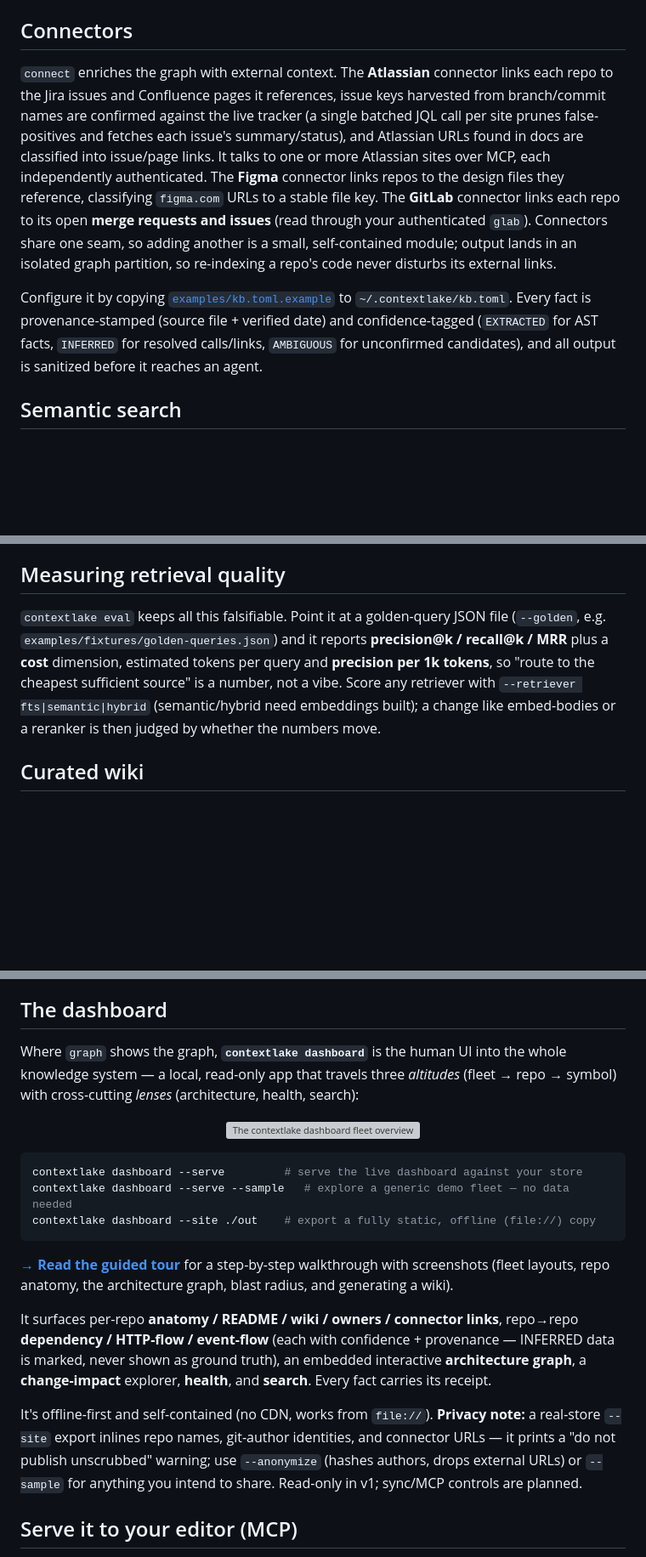
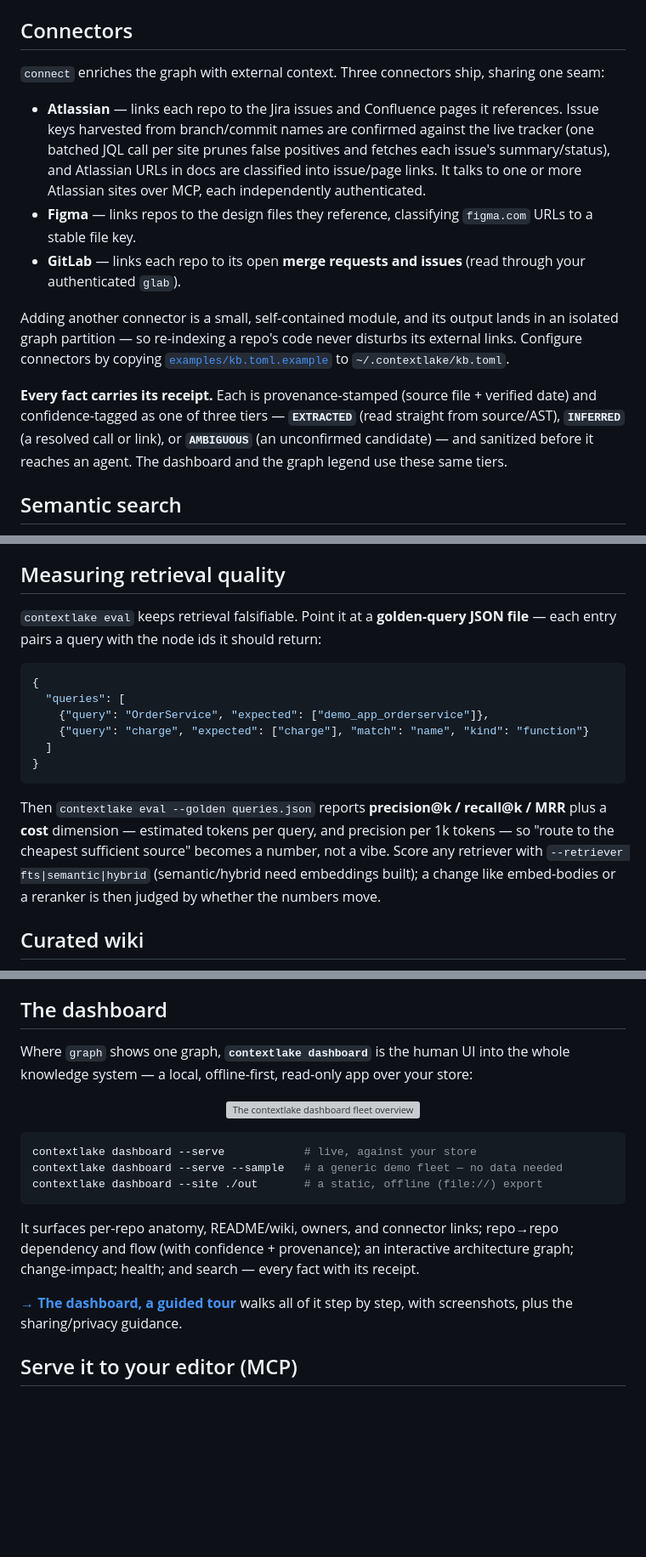
Before and after one commit to sayak-sarkar/contextlake, a Markdown page: docs/knowledge-layer.md, 3 parts joined by grey strips. Shown at 85% size. GitHub-like rendering; blank space fills up the shorter version; grey boxes are pictures that could not be loaded.

Commit message:
docs: dedupe the dashboard section, de-wall Connectors + eval
- The dashboard was described in 3 places and its fuller privacy warning lived only in
  knowledge-layer; move that warning into dashboard.md (its canonical home) and collapse
  the knowledge-layer section to a screenshot + summary + guided-tour link.
- Break the Connectors mega-paragraph (a 60-word Atlassian sentence) into a 3-connector
  list, and lift the EXTRACTED/INFERRED/AMBIGUOUS confidence tiers into a clear note.
- Add the missing golden-queries.json example to the eval section so a reader can author one.

````diff
--- a/docs/knowledge-layer.md
+++ b/docs/knowledge-layer.md
@@ -154,24 +154,27 @@ The same ranking is available to agents over MCP as **`who_knows(repo, path?, li
 
 ## Connectors
 
-`connect` enriches the graph with external context. The
-**Atlassian** connector links each repo to the Jira issues and Confluence pages it
-references, issue keys harvested from branch/commit names are confirmed against
-the live tracker (a single batched JQL call per site prunes false-positives and
-fetches each issue's summary/status), and Atlassian URLs found in docs are
-classified into issue/page links. It talks to one or more Atlassian sites over
-MCP, each independently authenticated. The **Figma** connector links repos to the
-design files they reference, classifying `figma.com` URLs to a stable file key. The
-**GitLab** connector links each repo to its open **merge requests and issues** (read
-through your authenticated `glab`). Connectors share one seam, so adding another is a
-small, self-contained module; output lands in an isolated graph partition, so
-re-indexing a repo's code never disturbs its external links.
+`connect` enriches the graph with external context. Three connectors ship, sharing one seam:
 
-Configure it by copying [`examples/kb.toml.example`](../examples/kb.toml.example) to
-`~/.contextlake/kb.toml`. Every fact is provenance-stamped (source file + verified
-date) and confidence-tagged (`EXTRACTED` for AST facts, `INFERRED` for resolved
-calls/links, `AMBIGUOUS` for unconfirmed candidates), and all output is sanitized
-before it reaches an agent.
+- **Atlassian** — links each repo to the Jira issues and Confluence pages it references. Issue
+  keys harvested from branch/commit names are confirmed against the live tracker (one batched
+  JQL call per site prunes false positives and fetches each issue's summary/status), and
+  Atlassian URLs in docs are classified into issue/page links. It talks to one or more
+  Atlassian sites over MCP, each independently authenticated.
+- **Figma** — links repos to the design files they reference, classifying `figma.com` URLs to a
+  stable file key.
+- **GitLab** — links each repo to its open **merge requests and issues** (read through your
+  authenticated `glab`).
+
+Adding another connector is a small, self-contained module, and its output lands in an isolated
+graph partition — so re-indexing a repo's code never disturbs its external links. Configure
+connectors by copying [`examples/kb.toml.example`](../examples/kb.toml.example) to
+`~/.contextlake/kb.toml`.
+
+**Every fact carries its receipt.** Each is provenance-stamped (source file + verified date)
+and confidence-tagged as one of three tiers — **`EXTRACTED`** (read straight from source/AST),
+**`INFERRED`** (a resolved call or link), or **`AMBIGUOUS`** (an unconfirmed candidate) — and
+sanitized before it reaches an agent. The dashboard and the graph legend use these same tiers.
 
 ## Semantic search
 
@@ -282,13 +285,23 @@ resources into it — the loop closes on the same seam.
 
 ## Measuring retrieval quality
 
-`contextlake eval` keeps all this falsifiable. Point
-it at a golden-query JSON file (`--golden`, e.g. `examples/fixtures/golden-queries.json`)
-and it reports **precision@k / recall@k / MRR** plus a **cost** dimension, estimated
-tokens per query and **precision per 1k tokens**, so "route to the cheapest sufficient
-source" is a number, not a vibe. Score any retriever with `--retriever fts|semantic|hybrid`
-(semantic/hybrid need embeddings built); a change like embed-bodies or a reranker is then
-judged by whether the numbers move.
+`contextlake eval` keeps retrieval falsifiable. Point it at a **golden-query JSON file** —
+each entry pairs a query with the node ids it should return:
+
+```json
+{
+  "queries": [
+    {"query": "OrderService", "expected": ["demo_app_orderservice"]},
+    {"query": "charge", "expected": ["charge"], "match": "name", "kind": "function"}
+  ]
+}
+```
+
+Then `contextlake eval --golden queries.json` reports **precision@k / recall@k / MRR** plus a
+**cost** dimension — estimated tokens per query, and precision per 1k tokens — so "route to the
+cheapest sufficient source" becomes a number, not a vibe. Score any retriever with
+`--retriever fts|semantic|hybrid` (semantic/hybrid need embeddings built); a change like
+embed-bodies or a reranker is then judged by whether the numbers move.
 
 ## Curated wiki
 
@@ -393,32 +406,25 @@ demand) so you can walk the graph without pre-rendering all of it.
 
 ## The dashboard
 
-Where `graph` shows the graph, **`contextlake dashboard`** is the human UI into the whole
-knowledge system — a local, read-only app that travels three *altitudes* (fleet → repo →
-symbol) with cross-cutting *lenses* (architecture, health, search):
+Where `graph` shows one graph, **`contextlake dashboard`** is the human UI into the whole
+knowledge system — a local, offline-first, read-only app over your store:
 
 <p align="center">
   <img src="https://raw.githubusercontent.com/sayak-sarkar/contextlake/main/docs/img/dashboard/fleet-cards.png" alt="The contextlake dashboard fleet overview: stat cards, a knowledge-confidence bar, and repos grouped by namespace, with a Cards/List/Table layout switcher." width="820">
 </p>
 
 ```bash
-contextlake dashboard --serve         # serve the live dashboard against your store
-contextlake dashboard --serve --sample   # explore a generic demo fleet — no data needed
-contextlake dashboard --site ./out    # export a fully static, offline (file://) copy
+contextlake dashboard --serve            # live, against your store
+contextlake dashboard --serve --sample   # a generic demo fleet — no data needed
+contextlake dashboard --site ./out       # a static, offline (file://) export
 ```
 
-**[→ Read the guided tour](dashboard.md)** for a step-by-step walkthrough with screenshots
-(fleet layouts, repo anatomy, the architecture graph, blast radius, and generating a wiki).
+It surfaces per-repo anatomy, README/wiki, owners, and connector links; repo→repo dependency
+and flow (with confidence + provenance); an interactive architecture graph; change-impact;
+health; and search — every fact with its receipt.
 
-It surfaces per-repo **anatomy / README / wiki / owners / connector links**, repo→repo
-**dependency / HTTP-flow / event-flow** (each with confidence + provenance — INFERRED data is
-marked, never shown as ground truth), an embedded interactive **architecture graph**, a
-**change-impact** explorer, **health**, and **search**. Every fact carries its receipt.
-
-It's offline-first and self-contained (no CDN, works from `file://`). **Privacy note:** a
-real-store `--site` export inlines repo names, git-author identities, and connector URLs — it
-prints a "do not publish unscrubbed" warning; use `--anonymize` (hashes authors, drops external
-URLs) or `--sample` for anything you intend to share. Read-only in v1; sync/MCP controls are planned.
+**[→ The dashboard, a guided tour](dashboard.md)** walks all of it step by step, with
+screenshots, plus the sharing/privacy guidance.
 
 ## Serve it to your editor (MCP)
 
````
Also changed, not shown: docs/dashboard.md (+6 -0 lines).
